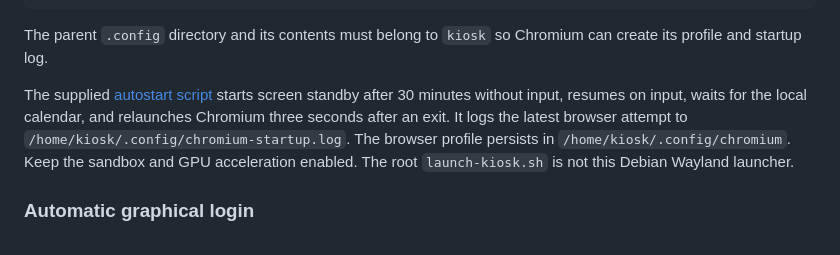
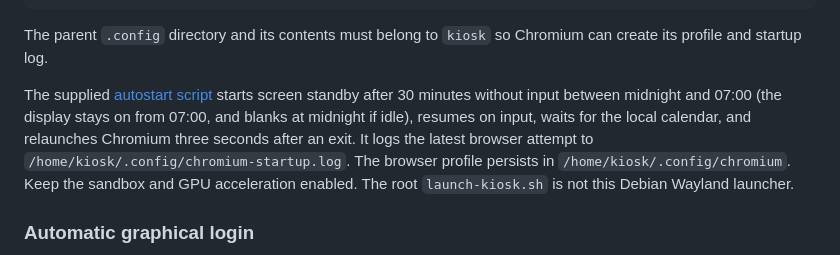
Before and after one commit to cgrebeld/calendar, a Markdown page: deploy/README.md, the part around the change. Drawn GitHub-style.

Commit message:
Document kiosk display awake hours

```diff
--- a/deploy/README.md
+++ b/deploy/README.md
@@ -151,7 +151,8 @@ The parent `.config` directory and its contents must belong to `kiosk` so Chromi
 can create its profile and startup log.
 
 The supplied [autostart script](kiosk-autostart) starts screen standby after 30
-minutes without input, resumes on input, waits for the local calendar, and
+minutes without input between midnight and 07:00 (the display stays on from
+07:00, and blanks at midnight if idle), resumes on input, waits for the local calendar, and
 relaunches Chromium three seconds after an exit. It logs the latest browser
 attempt to `/home/kiosk/.config/chromium-startup.log`. The browser profile persists
 in `/home/kiosk/.config/chromium`. Keep the sandbox and GPU acceleration enabled.
```
